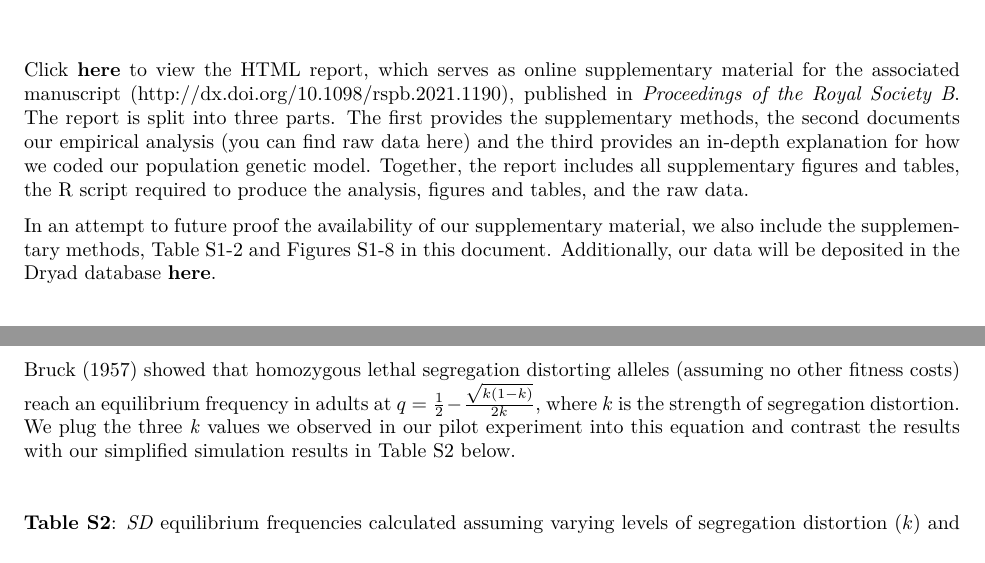
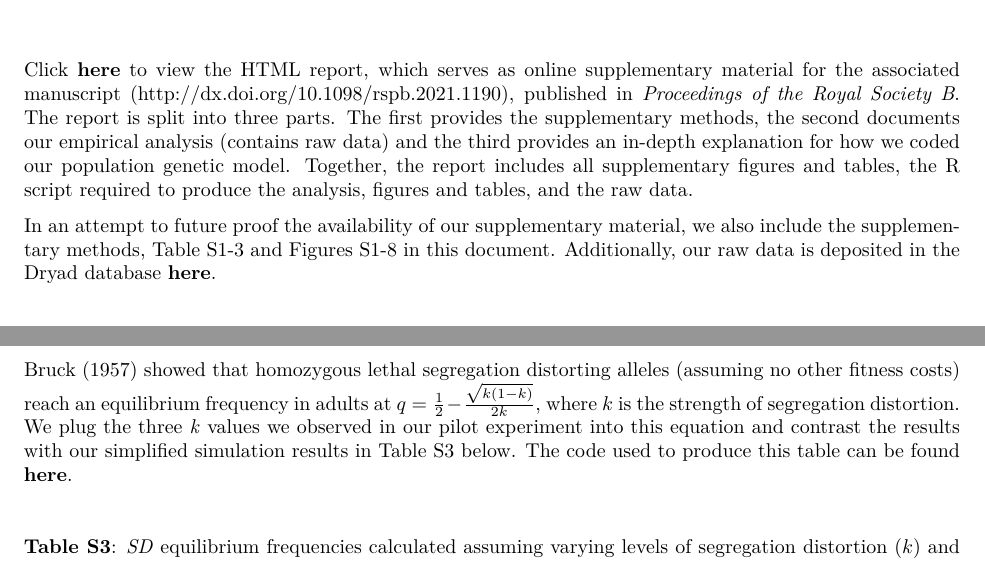
Before and after one commit to tomkeaney/SD_sexual_selection, an R Markdown document (Supplementary_material.Rmd): two parts of pages 1 and 11 of 12, joined at a grey line, cut so that both start at the same text. The pictures show the output file Supplementary_material.pdf that the author committed with the source.

Commit message:
final touches

````diff
--- a/Supplementary_material.Rmd
+++ b/Supplementary_material.Rmd
@@ -14,9 +14,9 @@ editor_options:
 knitr::opts_chunk$set(echo = FALSE, cache = FALSE, warning = FALSE, message = FALSE, fig.align = "center")
 ```
 
-Click **[here](https://tomkeaney.github.io/SD_sexual_selection/)** to view the HTML report, which serves as online supplementary material for the associated manuscript (http://dx.doi.org/10.1098/rspb.2021.1190), published in _Proceedings of the Royal Society B_. The report is split into three parts. The first provides the supplementary methods, the second documents our empirical analysis (you can find raw data here) and the third provides an in-depth explanation for how we coded our population genetic model. Together, the report includes all supplementary figures and tables, the R script required to produce the analysis, figures and tables, and the raw data.
+Click **[here](https://tomkeaney.github.io/SD_sexual_selection/)** to view the HTML report, which serves as online supplementary material for the associated manuscript (http://dx.doi.org/10.1098/rspb.2021.1190), published in _Proceedings of the Royal Society B_. The report is split into three parts. The first provides the supplementary methods, the second documents our empirical analysis (contains raw data) and the third provides an in-depth explanation for how we coded our population genetic model. Together, the report includes all supplementary figures and tables, the R script required to produce the analysis, figures and tables, and the raw data.
 
-In an attempt to future proof the availability of our supplementary material, we also include the supplementary methods, Table S1-2 and Figures S1-8 in this document. Additionally, our data will be deposited in the Dryad database **[here](https://doi.org/10.5061/dryad.pzgmsbcmt)**.
+In an attempt to future proof the availability of our supplementary material, we also include the supplementary methods, Table S1-3 and Figures S1-8 in this document. Additionally, our raw data is deposited in the Dryad database **[here](https://doi.org/10.5061/dryad.pzgmsbcmt)**.
 
 ```{r, include=FALSE}
 library(png) # to load images
@@ -1152,11 +1152,11 @@ We can find _SD_ allele frequencies for varying levels of segregation distortion
 
 Simplifying the simulation is also a useful exercise for comparing our model with previous models exploring the effect of homozygote lethality on segregation distorter frequencies. We find that our model reproduces the frequencies found using these previous models.
 
-[Bruck (1957)](http://dx.doi.org/10.1073/pnas.43.1.152) showed that homozygous lethal segregation distorting alleles (assuming no other fitness costs) reach an equilibrium frequency in adults at  $q = \frac{1}{2} - \frac{\sqrt{k(1 - k)}}{2k}$, where $k$ is the strength of segregation distortion. We plug the three _k_ values we observed in our pilot experiment into this equation and contrast the results with our simplified simulation results in Table S2 below.
+[Bruck (1957)](http://dx.doi.org/10.1073/pnas.43.1.152) showed that homozygous lethal segregation distorting alleles (assuming no other fitness costs) reach an equilibrium frequency in adults at  $q = \frac{1}{2} - \frac{\sqrt{k(1 - k)}}{2k}$, where $k$ is the strength of segregation distortion. We plug the three _k_ values we observed in our pilot experiment into this equation and contrast the results with our simplified simulation results in Table S3 below. The code used to produce this table can be found **[here](https://tomkeaney.github.io/SD_sexual_selection/Population_genetic_model)**.
 
 $~$
 
-**Table S2**: _SD_ equilibrium frequencies calculated assuming varying levels of segregation distortion ($k$) and no fitness cost other than homozygote lethality associated with _SD_ alleles. The table shows the equivalence between using our simulation code and the difference equation presented in [Bruck (1957)](http://dx.doi.org/10.1073/pnas.43.1.152).
+**Table S3**: _SD_ equilibrium frequencies calculated assuming varying levels of segregation distortion ($k$) and no fitness cost other than homozygote lethality associated with _SD_ alleles. The table shows the equivalence between using our simulation code and the difference equation presented in [Bruck (1957)](http://dx.doi.org/10.1073/pnas.43.1.152).
 
 ```{r}
 
````
Also changed, not shown: Supplementary_material.pdf.
